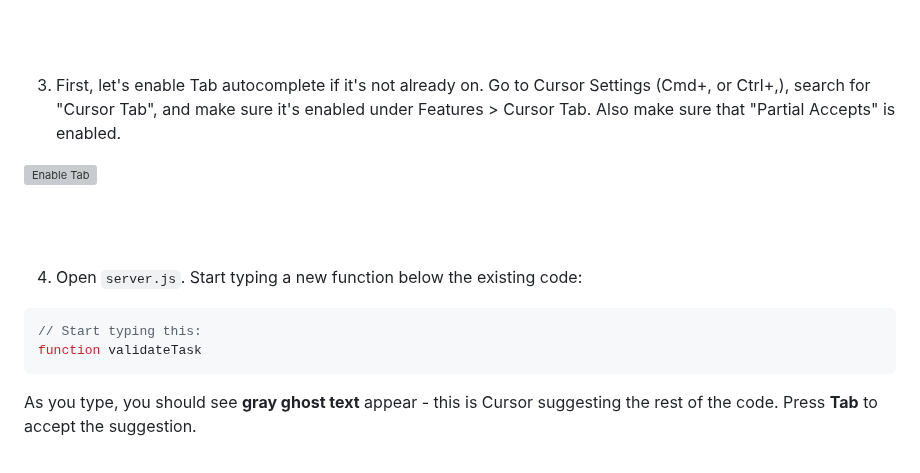
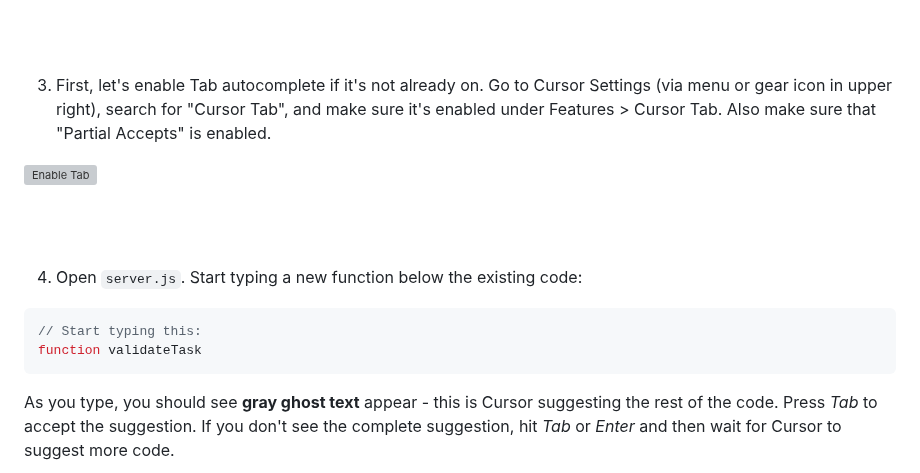
Before and after one commit to skillrepos/cursor, a Markdown page: labs.md, the part around one of its changes. GitHub-like rendering; grey boxes are pictures that could not be loaded.

Commit message:
Revise Tab autocomplete instructions in labs.md
Updated instructions for enabling Tab autocomplete and accepting suggestions.

````diff
--- a/labs.md
+++ b/labs.md
@@ -23,7 +23,7 @@
 
 <br><br>
 
-3. First, let's enable Tab autocomplete if it's not already on. Go to Cursor Settings (Cmd+, or Ctrl+,), search for "Cursor Tab", and make sure it's enabled under Features > Cursor Tab. Also make sure that "Partial Accepts" is enabled.
+3. First, let's enable Tab autocomplete if it's not already on. Go to Cursor Settings (via menu or gear icon in upper right), search for "Cursor Tab", and make sure it's enabled under Features > Cursor Tab. Also make sure that "Partial Accepts" is enabled.
 
 ![Enable Tab](./images/cursor56.png?raw=true "Enable Tab")
 
@@ -36,5 +36,5 @@
 function validateTask
 ```
 
-As you type, you should see **gray ghost text** appear - this is Cursor suggesting the rest of the code. Press **Tab** to accept the suggestion.
+As you type, you should see **gray ghost text** appear - this is Cursor suggesting the rest of the code. Press *Tab* to accept the suggestion. If you don't see the complete suggestion, hit *Tab* or *Enter* and then wait for Cursor to suggest more code.
 
````
Also changed, not shown: other parts of labs.md (+1 -1 lines).
